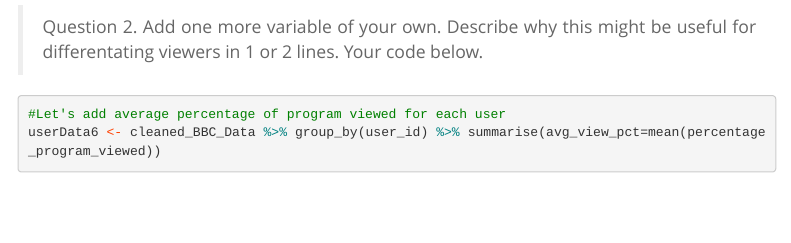
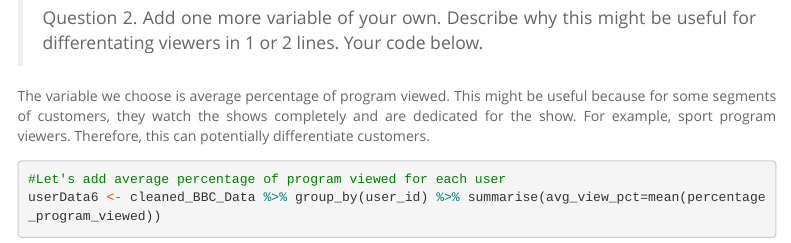
Before and after one commit to lld2-c/AM04_workshop_repo2, an R Markdown document (Session-7-Clustering-Workshop-assignment.Rmd): the page in a window 1100 px wide, from 5120 px down before the commit and from 5130 px down after it, so that both start at the same text. Rendered offline with R 4.5, knitr and Pandoc, with nearby package versions; some code elsewhere in the file could not run offline; menus at the side of the page are left out; long lines of code are wrapped.

Commit message:
added comments for Q2

````diff
--- a/Session-7-Clustering-Workshop-assignment.Rmd
+++ b/Session-7-Clustering-Workshop-assignment.Rmd
@@ -297,6 +297,8 @@ userdatall<-left_join(userdatall,userData5,by="user_id")
 
 > Question 2. Add one more variable of your own. Describe why this might be useful for differentating viewers in 1 or 2 lines. Your code below.
 
+The variable we choose is average percentage of program viewed. This might be useful because for some segments of customers, they watch the shows completely and are dedicated for the show. For example, sport program viewers. Therefore, this can potentially differentiate customers.
+
 ```{r add one more variable}
 #Let's add average percentage of program viewed for each user
 userData6 <- cleaned_BBC_Data %>% group_by(user_id) %>% summarise(avg_view_pct=mean(percentage_program_viewed))
````
Also changed, not shown: Session-7-Clustering-Workshop-assignment.Rmd (1 more changed lines).
